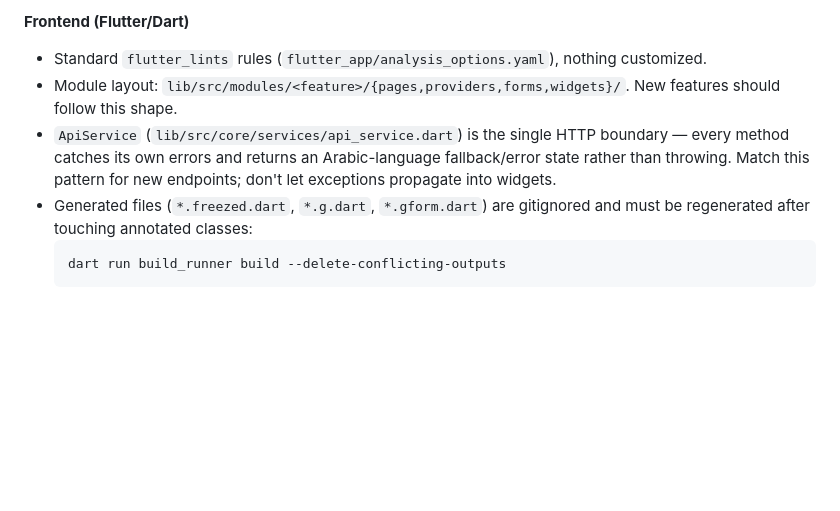
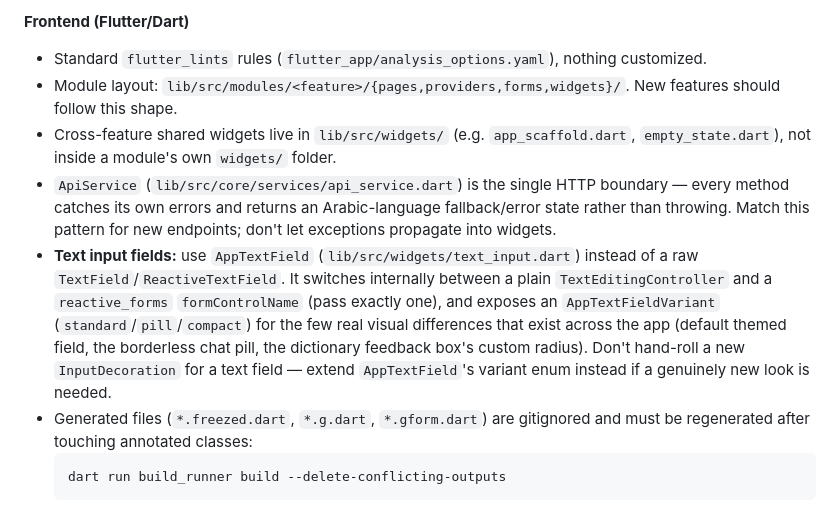
Before and after one commit to saeedbark/Hadrami_AI, a Markdown page: CLAUDE.md, the part around the change. Rendered like a GitHub page; blank space fills up the shorter version.

Commit message:
Document AppTextField convention in CLAUDE.md; add run-flutter-web skill
CLAUDE.md now points new text-field work at the shared AppTextField
widget instead of hand-rolled TextField/ReactiveTextField, and notes
lib/src/widgets/ as the shared-widget location.

Also captures the flutter web dev-server + Playwright verification
recipe used to visually confirm this change as a project skill, since
none existed and Flutter web's CanvasKit renderer breaks DOM-based
Playwright locators (coordinate-clicking is required instead).

Co-Authored-By: Claude Sonnet 5 <noreply@anthropic.com>

````diff
--- a/CLAUDE.md
+++ b/CLAUDE.md
@@ -78,7 +78,9 @@ Both `backend/` and `flutter_app/` deploy to **separate Vercel projects** (`hadr
 **Frontend (Flutter/Dart)**
 - Standard `flutter_lints` rules (`flutter_app/analysis_options.yaml`), nothing customized.
 - Module layout: `lib/src/modules/<feature>/{pages,providers,forms,widgets}/`. New features should follow this shape.
+- Cross-feature shared widgets live in `lib/src/widgets/` (e.g. `app_scaffold.dart`, `empty_state.dart`), not inside a module's own `widgets/` folder.
 - `ApiService` (`lib/src/core/services/api_service.dart`) is the single HTTP boundary — every method catches its own errors and returns an Arabic-language fallback/error state rather than throwing. Match this pattern for new endpoints; don't let exceptions propagate into widgets.
+- **Text input fields:** use `AppTextField` (`lib/src/widgets/text_input.dart`) instead of a raw `TextField`/`ReactiveTextField`. It switches internally between a plain `TextEditingController` and a `reactive_forms` `formControlName` (pass exactly one), and exposes an `AppTextFieldVariant` (`standard`/`pill`/`compact`) for the few real visual differences that exist across the app (default themed field, the borderless chat pill, the dictionary feedback box's custom radius). Don't hand-roll a new `InputDecoration` for a text field — extend `AppTextField`'s variant enum instead if a genuinely new look is needed.
 - Generated files (`*.freezed.dart`, `*.g.dart`, `*.gform.dart`) are gitignored and must be regenerated after touching annotated classes:
   ```bash
   dart run build_runner build --delete-conflicting-outputs
````
Also changed, not shown: 1 other file.
